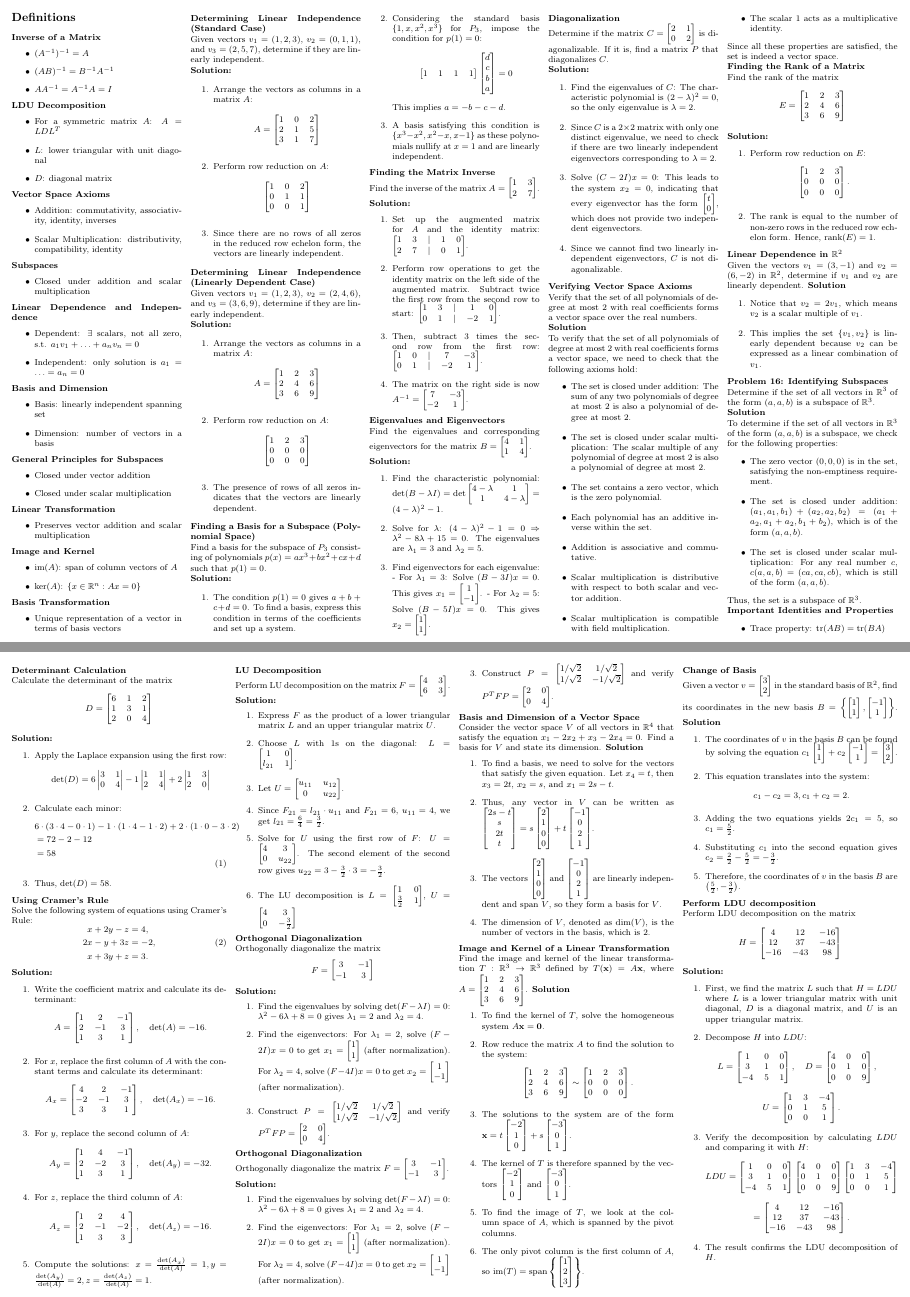
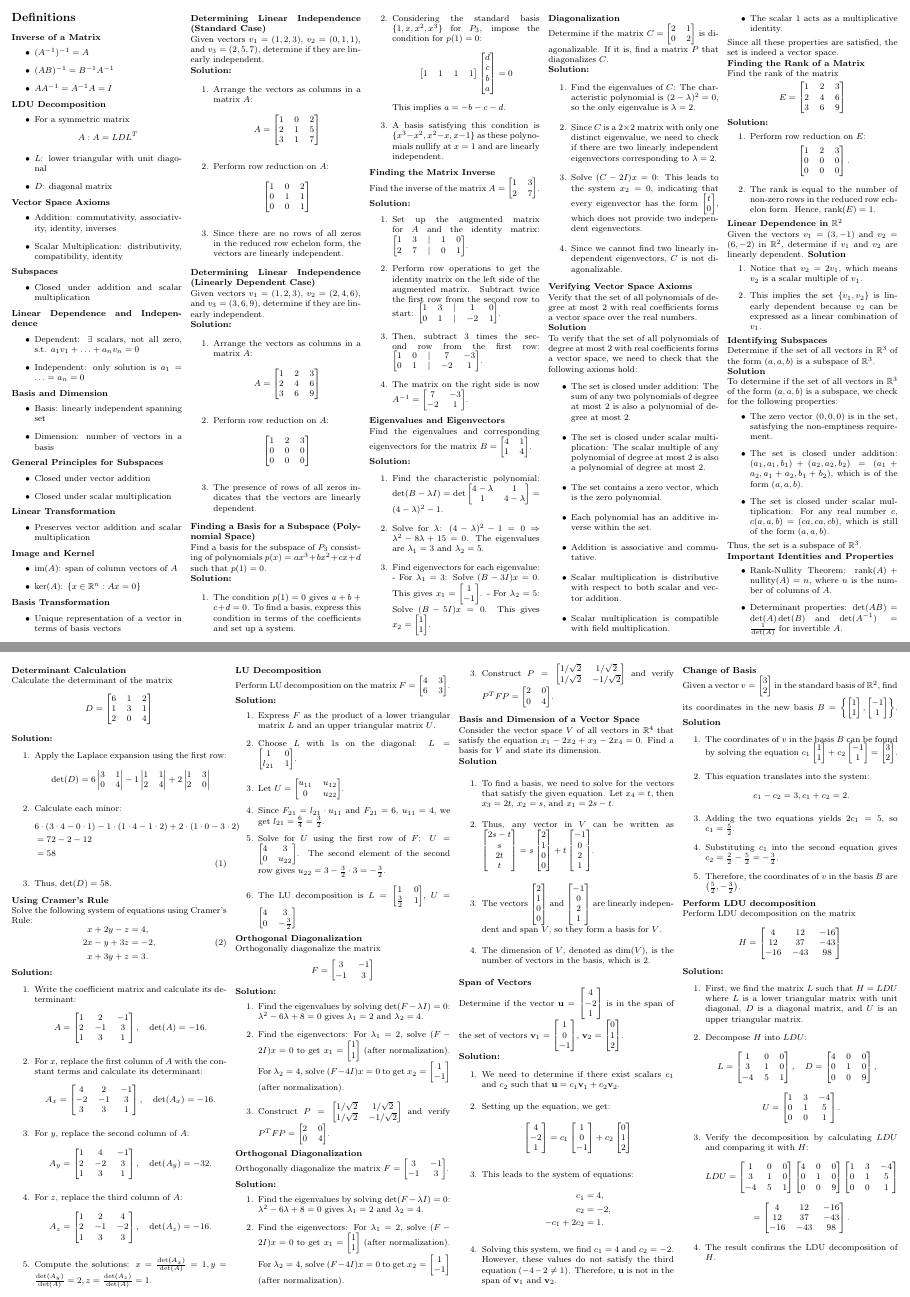
Before and after one commit to FancyKat/SFSU_NOTES, a LaTeX document (MATH325/Notesheet/notesheet.tex): pages 1 and 3 of 3 before the commit and pages 1 and 2 of 2 after it, joined at a grey line. Compiled offline with pdfLaTeX.

Commit message:
Update notesheet.log and notesheet.tex

```diff
--- a/MATH325/Notesheet/notesheet.tex
+++ b/MATH325/Notesheet/notesheet.tex
@@ -242,7 +245,7 @@
     \item This implies the set $\{v_1, v_2\}$ is linearly dependent because $v_2$ can be expressed as a linear combination of $v_1$.
   \end{enumerate}
 
-  \textbf{Problem 16: Identifying Subspaces}
+  \textbf{Identifying Subspaces}
 
   Determine if the set of all vectors in $\mathbb{R}^3$ of the form $(a, a, b)$ is a subspace of $\mathbb{R}^3$.
 
@@ -258,7 +261,6 @@
 
   \textbf{Important Identities and Properties}
   \begin{itemize}
-    \item Trace property: $\text{tr}(AB) = \text{tr}(BA)$
     \item Rank-Nullity Theorem: $\text{rank}(A) + \text{nullity}(A) = n$, where $n$ is the number of columns of $A$.
     \item Determinant properties: $\det(AB) = \det(A)\det(B)$ and $\det(A^{-1}) = \frac{1}{\det(A)}$ for invertible $A$.
   \end{itemize}
@@ -396,30 +400,24 @@
     \item The dimension of $V$, denoted as $\text{dim}(V)$, is the number of vectors in the basis, which is 2.
   \end{enumerate}
 
-  \textbf{Image and Kernel of a Linear Transformation}
+  \textbf{Span of Vectors}
 
-  Find the image and kernel of the linear transformation $T: \mathbb{R}^3 \to \mathbb{R}^3$ defined by $T(\mathbf{x}) = A\mathbf{x}$, where $A = \begin{bmatrix} 1 & 2 & 3 \\ 2 & 4 & 6 \\ 3 & 6 & 9 \end{bmatrix}$.
-  \textbf{Solution}
+  Determine if the vector $\mathbf{u} = \begin{bmatrix} 4 \\ -2 \\ 1 \end{bmatrix}$ is in the span of the set of vectors $\mathbf{v}_1 = \begin{bmatrix} 1 \\ 0 \\ -1 \end{bmatrix}$, $\mathbf{v}_2 = \begin{bmatrix} 0 \\ 1 \\ 2 \end{bmatrix}$.
+
+  \textbf{Solution:}
   \begin{enumerate}
-    \item To find the kernel of $T$, solve the homogeneous system $A\mathbf{x} = \mathbf{0}$.
-    \item Row reduce the matrix $A$ to find the solution to the system:
-          \[
-            \begin{bmatrix}
-              1 & 2 & 3 \\
-              2 & 4 & 6 \\
-              3 & 6 & 9
-            \end{bmatrix}
-            \sim
-            \begin{bmatrix}
-              1 & 2 & 3 \\
-              0 & 0 & 0 \\
-              0 & 0 & 0
-            \end{bmatrix}.
-          \]
-    \item The solutions to the system are of the form $\mathbf{x} = t\begin{bmatrix} -2 \\ 1 \\ 0 \end{bmatrix} + s\begin{bmatrix} -3 \\ 0 \\ 1 \end{bmatrix}$.
-    \item The kernel of $T$ is therefore spanned by the vectors $\begin{bmatrix} -2 \\ 1 \\ 0 \end{bmatrix}$ and $\begin{bmatrix} -3 \\ 0 \\ 1 \end{bmatrix}$.
-    \item To find the image of $T$, we look at the column space of $A$, which is spanned by the pivot columns.
-    \item The only pivot column is the first column of $A$, so $\text{im}(T) = \text{span}\left\{\begin{bmatrix} 1 \\ 2 \\ 3 \end{bmatrix}\right\}$.
+      \item We need to determine if there exist scalars $c_1$ and $c_2$ such that $\mathbf{u} = c_1\mathbf{v}_1 + c_2\mathbf{v}_2$.
+      \item Setting up the equation, we get:
+      \[
+      \begin{bmatrix} 4 \\ -2 \\ 1 \end{bmatrix} = c_1\begin{bmatrix} 1 \\ 0 \\ -1 \end{bmatrix} + c_2\begin{bmatrix} 0 \\ 1 \\ 2 \end{bmatrix}
+      \]
+      \item This leads to the system of equations:
+      \begin{align*}
+          c_1 &= 4, \\
+          c_2 &= -2, \\
+          -c_1 + 2c_2 &= 1.
+      \end{align*}
+      \item Solving this system, we find $c_1 = 4$ and $c_2 = -2$. However, these values do not satisfy the third equation ($-4 - 2 \neq 1$). Therefore, $\mathbf{u}$ is not in the span of $\mathbf{v}_1$ and $\mathbf{v}_2$.
   \end{enumerate}
 
   \textbf{Change of Basis}
```
Also changed, not shown: MATH325/Notesheet/notesheet.pdf, MATH325/Notesheet/notesheet.tex (8 more changed lines), 2 other files.
